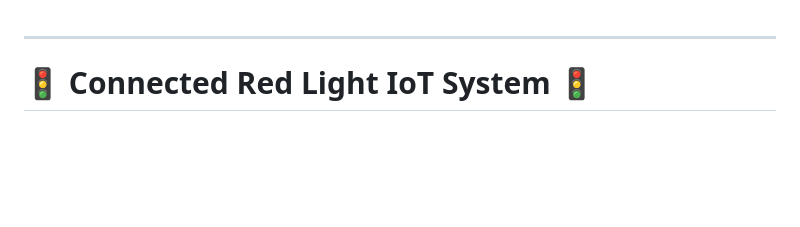
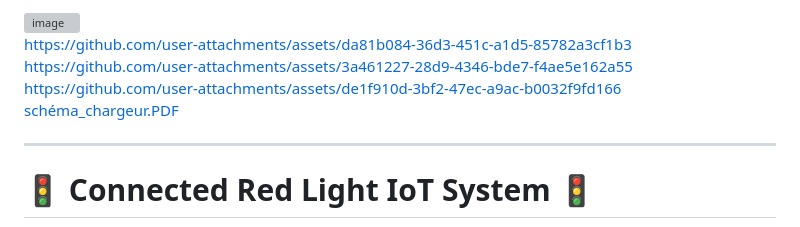
Before and after one commit to aichaoukdour/Projet_IOTFeuRougeConnecte_SCHEDULING, a Markdown page: README.md, the part around the change. Drawn GitHub-style; blank space fills up the shorter version; grey boxes are pictures that could not be loaded.

```diff
--- a/README.md
+++ b/README.md
@@ -1,3 +1,10 @@
+<img width="959" alt="image" src="https://github.com/user-attachments/assets/cc592758-cb1a-4128-acae-81ee9802a805" />
+
+
+https://github.com/user-attachments/assets/da81b084-36d3-451c-a1d5-85782a3cf1b3
+https://github.com/user-attachments/assets/3a461227-28d9-4346-bde7-f4ae5e162a55
+https://github.com/user-attachments/assets/de1f910d-3bf2-47ec-a9ac-b0032f9fd166
+[schéma_chargeur.PDF](https://github.com/user-attachments/files/18198464/schema_chargeur.PDF)
 
 ---
 
```
